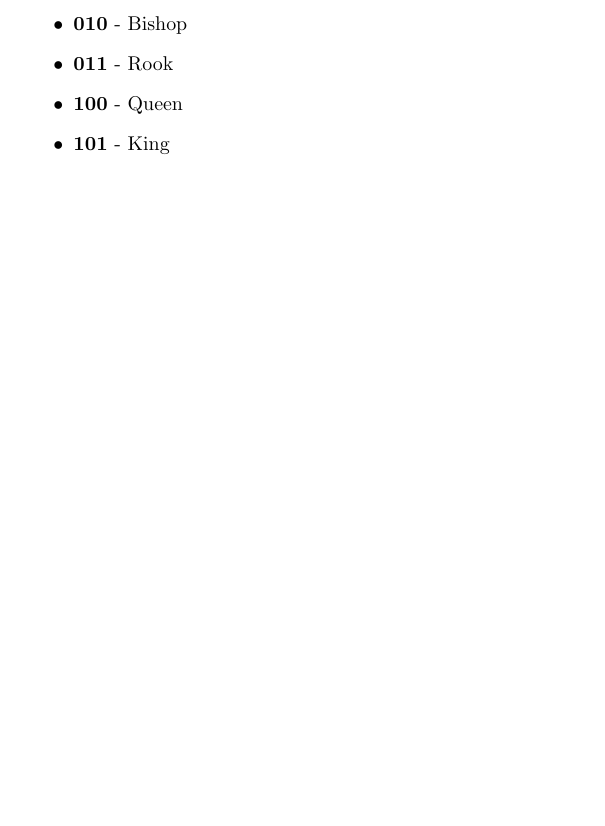
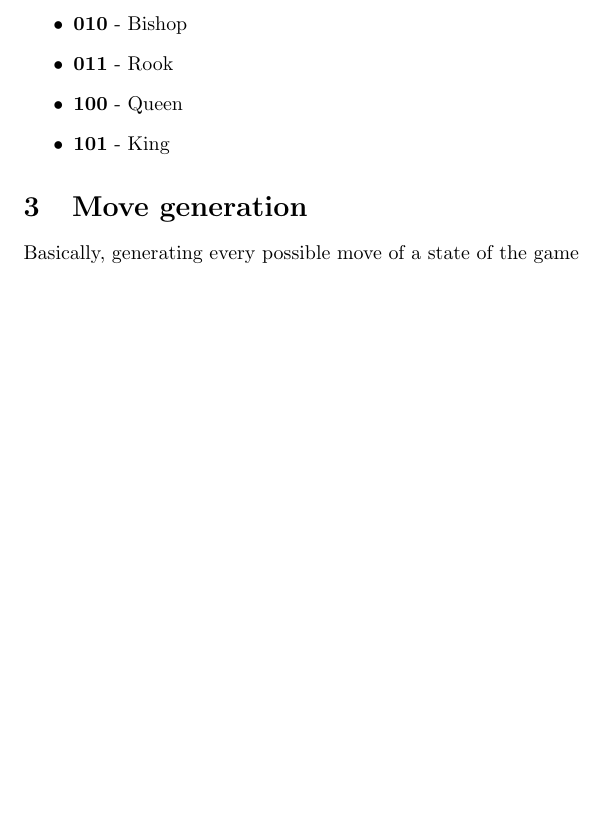
Before and after one commit to in-th3-l00p/chess, a LaTeX document (docs/main.tex, which reads docs/sections/move-generation.tex): part of page 2 of 2, cut so that both start at the same text. Compiled offline with pdfLaTeX.

Commit message:
empty subsection about move generation that I removed its contents before committing because they were trash

```diff
--- a/docs/main.tex
+++ b/docs/main.tex
@@ -16,5 +16,6 @@
 
 \input{sections/introduction}
 \input{sections/board-representation}
+\input{sections/move-generation}
 
 \end{document}
--- /dev/null
+++ b/docs/sections/move-generation.tex
@@ -0,0 +1,6 @@
+%! Author = intheloop
+%! Date = 4/11/25
+
+\section{Move generation}
+
+Basically, generating every possible move of a state of the game
```
Also changed, not shown: docs/sections/board-representation.tex (+0 -1 lines), docs/sections/introduction.tex (+7 -2 lines).
